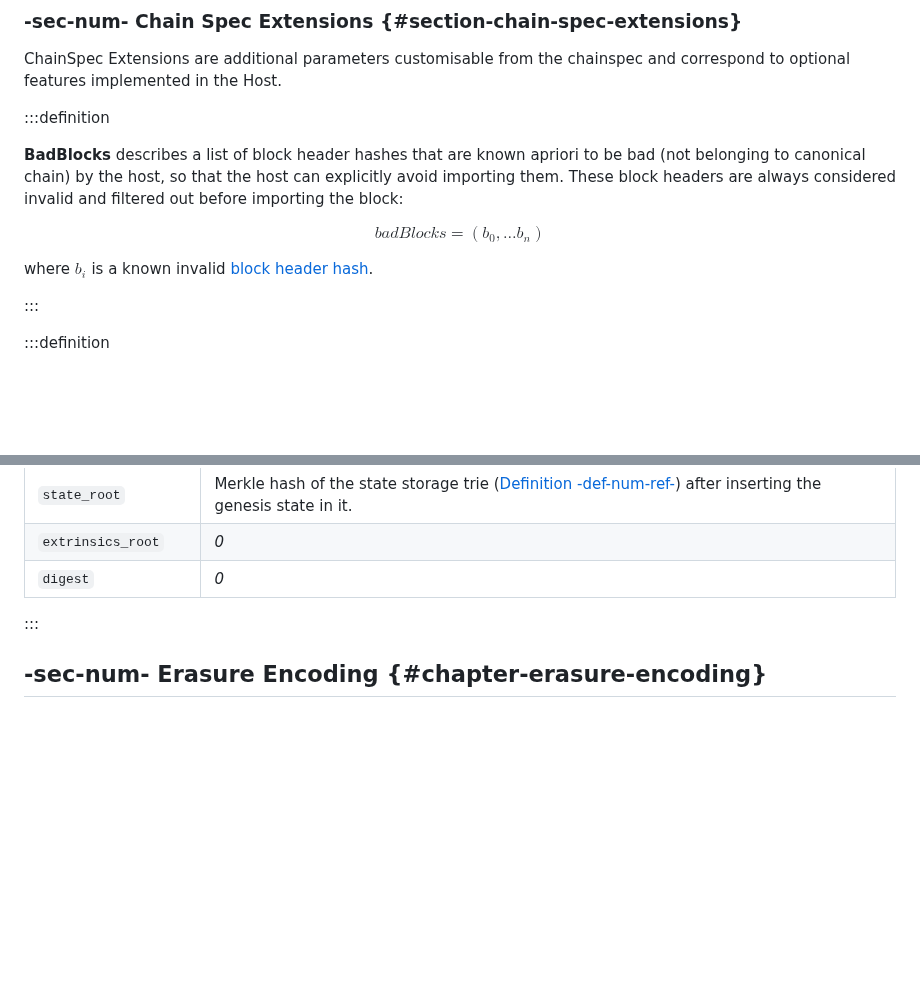
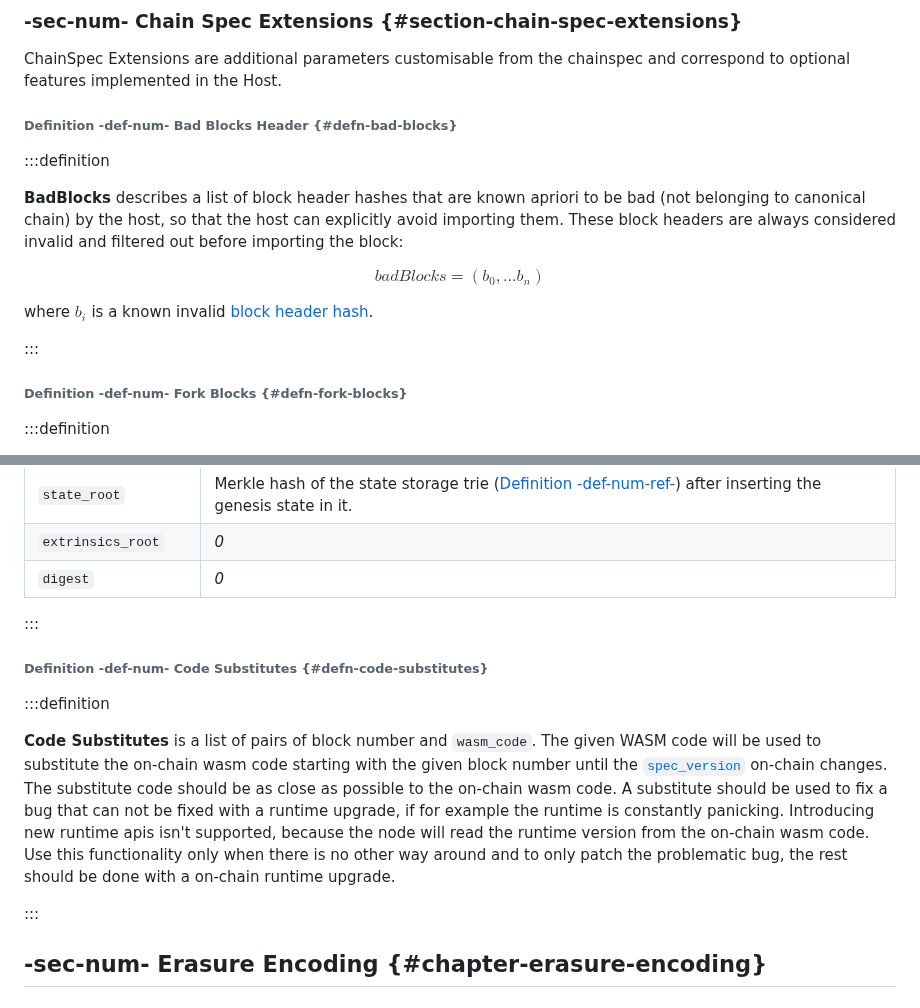
Before and after one commit to w3f/polkadot-spec, a Markdown page: src/docs/id-cryptography-encoding.md, 2 parts joined by grey strips. GitHub-like rendering; blank space fills up the shorter version.

Commit message:
tuned genesis state; added code substitute description

```diff
--- a/src/docs/id-cryptography-encoding.md
+++ b/src/docs/id-cryptography-encoding.md
@@ -642,6 +642,8 @@ The list of boot nodes for Polkadot can be found [here](https://raw.githubuserco
 ### -sec-num- Chain Spec Extensions {#section-chain-spec-extensions}
 ChainSpec Extensions are additional parameters customisable from the chainspec and correspond to optional features implemented in the Host.
 
+###### Definition -def-num- Bad Blocks Header {#defn-bad-blocks}
+
 :::definition
 
 **BadBlocks** describes a list of block header hashes that are known apriori to be bad (not belonging to canonical chain) by the host, so that the host can explicitly avoid importing them. These block headers are always considered invalid and filtered out before importing the block:
@@ -653,6 +655,8 @@ $$
 where ${b_i}$ is a known invalid [block header hash](#definition--def-num--block-header-hash).
 
 :::
+
+###### Definition -def-num- Fork Blocks {#defn-fork-blocks}
 
 :::definition
 
@@ -693,6 +697,16 @@ The Polkadot genesis header is a data structure conforming to block header forma
 | `digest`           | *0*                                                                                                                                 |
 
 :::
+
+
+###### Definition -def-num- Code Substitutes {#defn-code-substitutes}
+
+:::definition
+
+**Code Substitutes** is a list of pairs of block number and `wasm_code`. The given WASM code will be used to substitute the on-chain wasm code starting with the given block number until the [`spec_version`](chap-runtime-api#defn-rt-core-version) on-chain changes. The substitute code should be as close as possible to the on-chain wasm code. A substitute should be used to fix a bug that can not be fixed with a runtime upgrade, if for example the runtime is constantly panicking. Introducing new runtime apis isn't supported, because the node will read the runtime version from the on-chain wasm code. Use this functionality only when there is no other way around and to only patch the problematic bug, the rest should be done with a on-chain runtime upgrade.
+
+:::
+
 ## -sec-num- Erasure Encoding {#chapter-erasure-encoding}
 
 ### -sec-num- Erasure Encoding {#sect-erasure-encoding}
```
